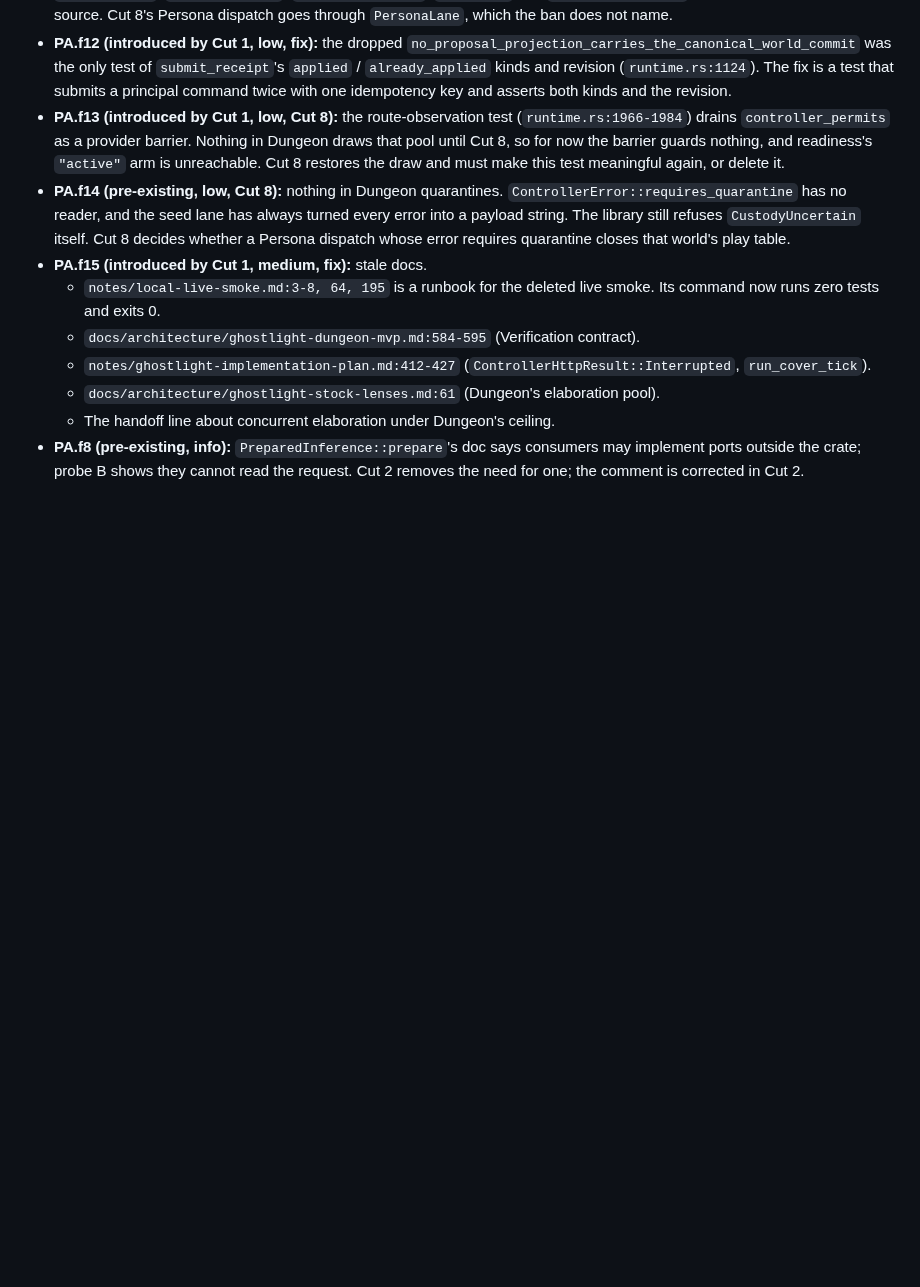
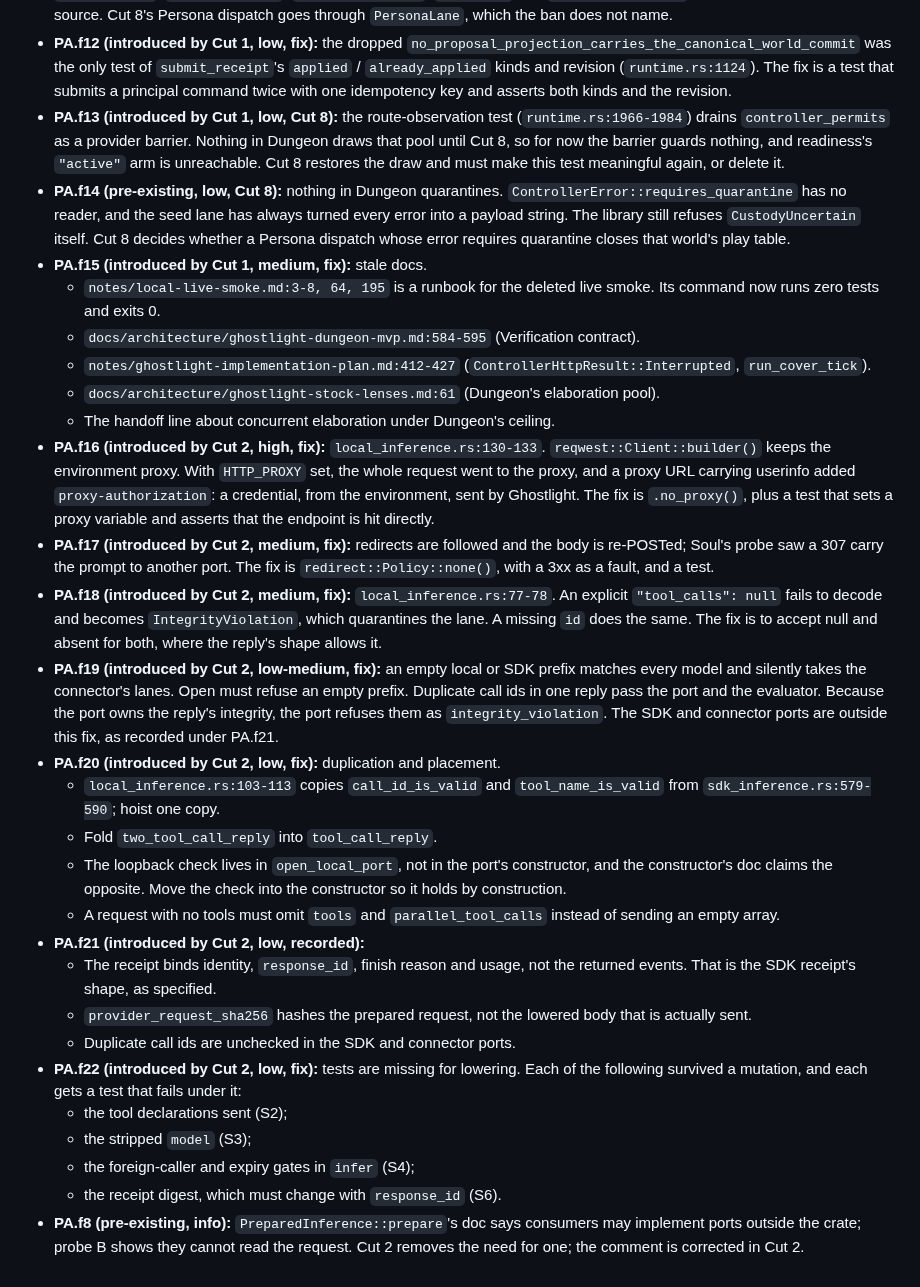
Before and after one commit to GameCult/Ghostlight, a Markdown page: docs/architecture/ghostlight-play-agent-cut.md, the part around the change. Rendered like a GitHub page; blank space fills up the shorter version.

Commit message:
Record Soul verdicts on play agent Cut 2: P2.2 falsified
The port's HTTP client honours proxy environment variables and follows
redirects. Loopback-only requests left the machine, and a proxy URL's
userinfo was sent as proxy-authorization. PA.f16 to PA.f22 are triaged
to fix in one batch after Cut 3 lands; PA.f21 is recorded.

Co-Authored-By: Claude Opus 5 <noreply@anthropic.com>

```diff
--- a/docs/architecture/ghostlight-play-agent-cut.md
+++ b/docs/architecture/ghostlight-play-agent-cut.md
@@ -1476,6 +1476,49 @@ Interpreter, the elaborator sweep and lenses.
   - `docs/architecture/ghostlight-stock-lenses.md:61` (Dungeon's elaboration
     pool).
   - The handoff line about concurrent elaboration under Dungeon's ceiling.
+- **PA.f16 (introduced by Cut 2, high, fix):** `local_inference.rs:130-133`.
+  `reqwest::Client::builder()` keeps the environment proxy. With `HTTP_PROXY`
+  set, the whole request went to the proxy, and a proxy URL carrying userinfo
+  added `proxy-authorization`: a credential, from the environment, sent by
+  Ghostlight. The fix is `.no_proxy()`, plus a test that sets a proxy variable
+  and asserts that the endpoint is hit directly.
+- **PA.f17 (introduced by Cut 2, medium, fix):** redirects are followed and
+  the body is re-POSTed; Soul's probe saw a 307 carry the prompt to another
+  port. The fix is `redirect::Policy::none()`, with a 3xx as a fault, and a
+  test.
+- **PA.f18 (introduced by Cut 2, medium, fix):** `local_inference.rs:77-78`.
+  An explicit `"tool_calls": null` fails to decode and becomes
+  `IntegrityViolation`, which quarantines the lane. A missing `id` does the
+  same. The fix is to accept null and absent for both, where the reply's
+  shape allows it.
+- **PA.f19 (introduced by Cut 2, low-medium, fix):** an empty local or SDK
+  prefix matches every model and silently takes the connector's lanes. Open
+  must refuse an empty prefix. Duplicate call ids in one reply pass the port
+  and the evaluator. Because the port owns the reply's integrity, the port
+  refuses them as `integrity_violation`. The SDK and connector ports are
+  outside this fix, as recorded under PA.f21.
+- **PA.f20 (introduced by Cut 2, low, fix):** duplication and placement.
+  - `local_inference.rs:103-113` copies `call_id_is_valid` and
+    `tool_name_is_valid` from `sdk_inference.rs:579-590`; hoist one copy.
+  - Fold `two_tool_call_reply` into `tool_call_reply`.
+  - The loopback check lives in `open_local_port`, not in the port's
+    constructor, and the constructor's doc claims the opposite. Move the check
+    into the constructor so it holds by construction.
+  - A request with no tools must omit `tools` and `parallel_tool_calls`
+    instead of sending an empty array.
+- **PA.f21 (introduced by Cut 2, low, recorded):**
+  - The receipt binds identity, `response_id`, finish reason and usage, not
+    the returned events. That is the SDK receipt's shape, as specified.
+  - `provider_request_sha256` hashes the prepared request, not the lowered
+    body that is actually sent.
+  - Duplicate call ids are unchecked in the SDK and connector ports.
+- **PA.f22 (introduced by Cut 2, low, fix):** tests are missing for
+  lowering. Each of the following survived a mutation, and each gets a test
+  that fails under it:
+  - the tool declarations sent (S2);
+  - the stripped `model` (S3);
+  - the foreign-caller and expiry gates in `infer` (S4);
+  - the receipt digest, which must change with `response_id` (S6).
 - **PA.f8 (pre-existing, info):** `PreparedInference::prepare`'s doc says
   consumers may implement ports outside the crate; probe B shows they cannot
   read the request. Cut 2 removes the need for one; the comment is corrected
```
